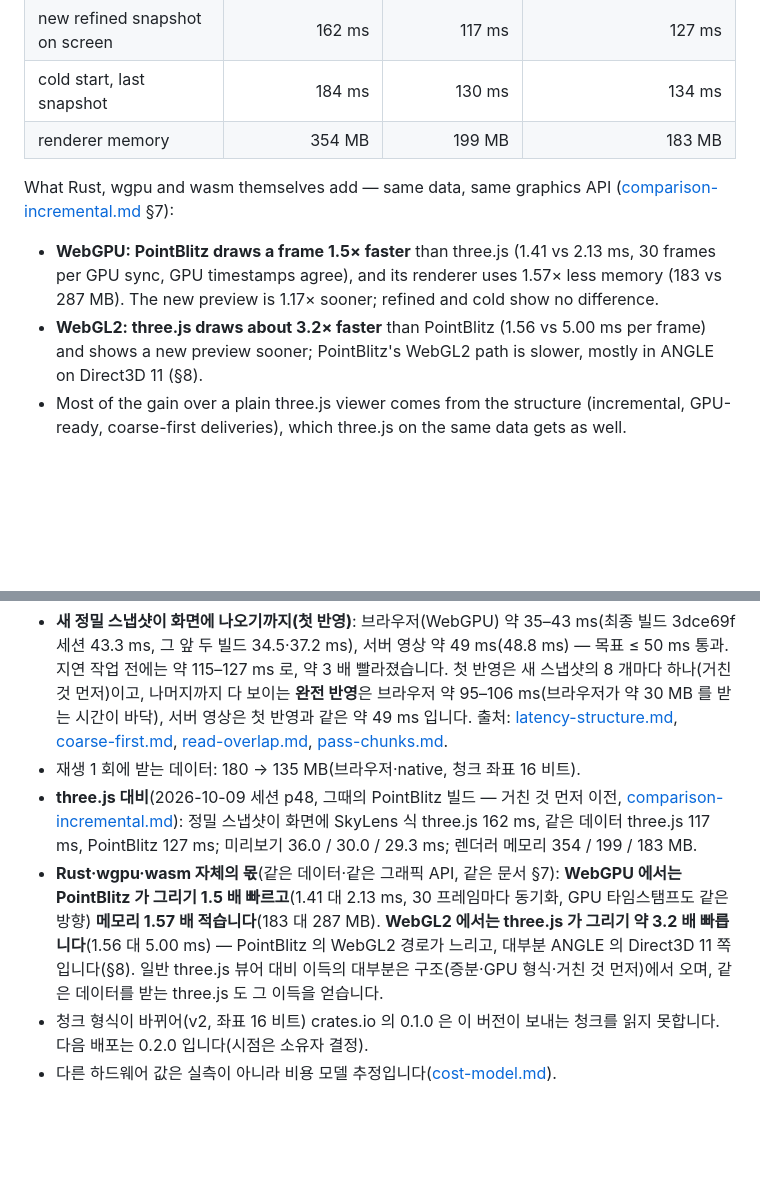
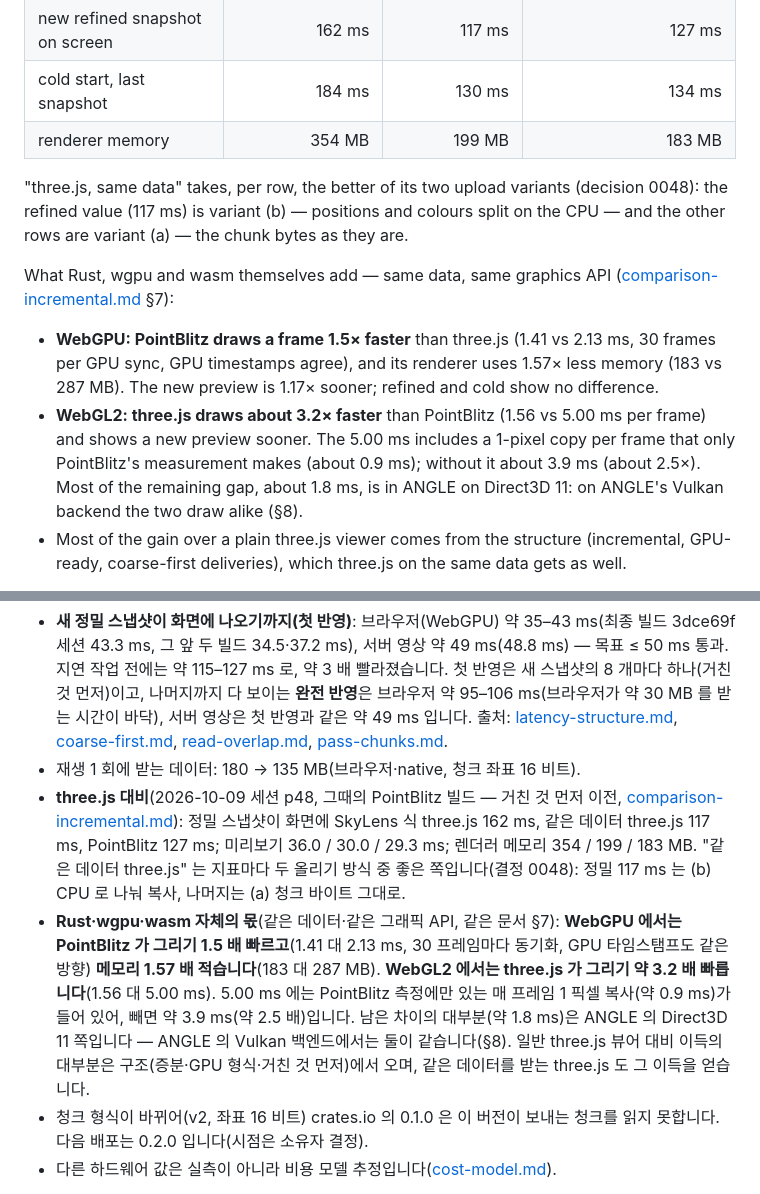
Before and after one commit to i3months/pointblitz, a Markdown page: README.md, 2 parts joined by grey strips. GitHub-like rendering; blank space fills up the shorter version.

Commit message:
README and report per review #87: note which three.js upload each same-data value uses; WebGL2 gap without PointBlitz's per-frame copy and where the rest goes

```diff
--- a/README.md
+++ b/README.md
@@ -59,6 +59,10 @@ work; [comparison-incremental.md](docs/bench/comparison-incremental.md)):
 | cold start, last snapshot | 184 ms | 130 ms | 134 ms |
 | renderer memory | 354 MB | 199 MB | 183 MB |
 
+"three.js, same data" takes, per row, the better of its two upload variants (decision 0048): the refined value
+(117 ms) is variant (b) — positions and colours split on the CPU — and the other rows are variant (a) — the chunk
+bytes as they are.
+
 What Rust, wgpu and wasm themselves add — same data, same graphics API
 ([comparison-incremental.md](docs/bench/comparison-incremental.md) §7):
 
@@ -66,7 +70,9 @@ What Rust, wgpu and wasm themselves add — same data, same graphics API
   timestamps agree), and its renderer uses 1.57× less memory (183 vs 287 MB). The new preview is 1.17× sooner;
   refined and cold show no difference.
 - **WebGL2: three.js draws about 3.2× faster** than PointBlitz (1.56 vs 5.00 ms per frame) and shows a new preview
-  sooner; PointBlitz's WebGL2 path is slower, mostly in ANGLE on Direct3D 11 (§8).
+  sooner. The 5.00 ms includes a 1-pixel copy per frame that only PointBlitz's measurement makes (about 0.9 ms);
+  without it about 3.9 ms (about 2.5×). Most of the remaining gap, about 1.8 ms, is in ANGLE on Direct3D 11: on
+  ANGLE's Vulkan backend the two draw alike (§8).
 - Most of the gain over a plain three.js viewer comes from the structure (incremental, GPU-ready, coarse-first
   deliveries), which three.js on the same data gets as well.
 
@@ -160,8 +166,8 @@ PointBlitz 는 Rust + wgpu 로 만드는 점군 렌더러입니다. 같은 렌
 
 - **새 정밀 스냅샷이 화면에 나오기까지(첫 반영)**: 브라우저(WebGPU) 약 35–43 ms(최종 빌드 3dce69f 세션 43.3 ms, 그 앞 두 빌드 34.5·37.2 ms), 서버 영상 약 49 ms(48.8 ms) — 목표 ≤ 50 ms 통과. 지연 작업 전에는 약 115–127 ms 로, 약 3 배 빨라졌습니다. 첫 반영은 새 스냅샷의 8 개마다 하나(거친 것 먼저)이고, 나머지까지 다 보이는 **완전 반영**은 브라우저 약 95–106 ms(브라우저가 약 30 MB 를 받는 시간이 바닥), 서버 영상은 첫 반영과 같은 약 49 ms 입니다. 출처: [latency-structure.md](docs/bench/latency-structure.md), [coarse-first.md](docs/bench/coarse-first.md), [read-overlap.md](docs/bench/read-overlap.md), [pass-chunks.md](docs/bench/pass-chunks.md).
 - 재생 1 회에 받는 데이터: 180 → 135 MB(브라우저·native, 청크 좌표 16 비트).
-- **three.js 대비**(2026-10-09 세션 p48, 그때의 PointBlitz 빌드 — 거친 것 먼저 이전, [comparison-incremental.md](docs/bench/comparison-incremental.md)): 정밀 스냅샷이 화면에 SkyLens 식 three.js 162 ms, 같은 데이터 three.js 117 ms, PointBlitz 127 ms; 미리보기 36.0 / 30.0 / 29.3 ms; 렌더러 메모리 354 / 199 / 183 MB.
-- **Rust·wgpu·wasm 자체의 몫**(같은 데이터·같은 그래픽 API, 같은 문서 §7): **WebGPU 에서는 PointBlitz 가 그리기 1.5 배 빠르고**(1.41 대 2.13 ms, 30 프레임마다 동기화, GPU 타임스탬프도 같은 방향) **메모리 1.57 배 적습니다**(183 대 287 MB). **WebGL2 에서는 three.js 가 그리기 약 3.2 배 빠릅니다**(1.56 대 5.00 ms) — PointBlitz 의 WebGL2 경로가 느리고, 대부분 ANGLE 의 Direct3D 11 쪽입니다(§8). 일반 three.js 뷰어 대비 이득의 대부분은 구조(증분·GPU 형식·거친 것 먼저)에서 오며, 같은 데이터를 받는 three.js 도 그 이득을 얻습니다.
+- **three.js 대비**(2026-10-09 세션 p48, 그때의 PointBlitz 빌드 — 거친 것 먼저 이전, [comparison-incremental.md](docs/bench/comparison-incremental.md)): 정밀 스냅샷이 화면에 SkyLens 식 three.js 162 ms, 같은 데이터 three.js 117 ms, PointBlitz 127 ms; 미리보기 36.0 / 30.0 / 29.3 ms; 렌더러 메모리 354 / 199 / 183 MB. "같은 데이터 three.js" 는 지표마다 두 올리기 방식 중 좋은 쪽입니다(결정 0048): 정밀 117 ms 는 (b) CPU 로 나눠 복사, 나머지는 (a) 청크 바이트 그대로.
+- **Rust·wgpu·wasm 자체의 몫**(같은 데이터·같은 그래픽 API, 같은 문서 §7): **WebGPU 에서는 PointBlitz 가 그리기 1.5 배 빠르고**(1.41 대 2.13 ms, 30 프레임마다 동기화, GPU 타임스탬프도 같은 방향) **메모리 1.57 배 적습니다**(183 대 287 MB). **WebGL2 에서는 three.js 가 그리기 약 3.2 배 빠릅니다**(1.56 대 5.00 ms). 5.00 ms 에는 PointBlitz 측정에만 있는 매 프레임 1 픽셀 복사(약 0.9 ms)가 들어 있어, 빼면 약 3.9 ms(약 2.5 배)입니다. 남은 차이의 대부분(약 1.8 ms)은 ANGLE 의 Direct3D 11 쪽입니다 — ANGLE 의 Vulkan 백엔드에서는 둘이 같습니다(§8). 일반 three.js 뷰어 대비 이득의 대부분은 구조(증분·GPU 형식·거친 것 먼저)에서 오며, 같은 데이터를 받는 three.js 도 그 이득을 얻습니다.
 - 청크 형식이 바뀌어(v2, 좌표 16 비트) crates.io 의 0.1.0 은 이 버전이 보내는 청크를 읽지 못합니다. 다음 배포는 0.2.0 입니다(시점은 소유자 결정).
 - 다른 하드웨어 값은 실측이 아니라 비용 모델 추정입니다([cost-model.md](docs/bench/cost-model.md)).
 
```
Also changed, not shown: docs/bench/report.md (+3 -1 lines).
